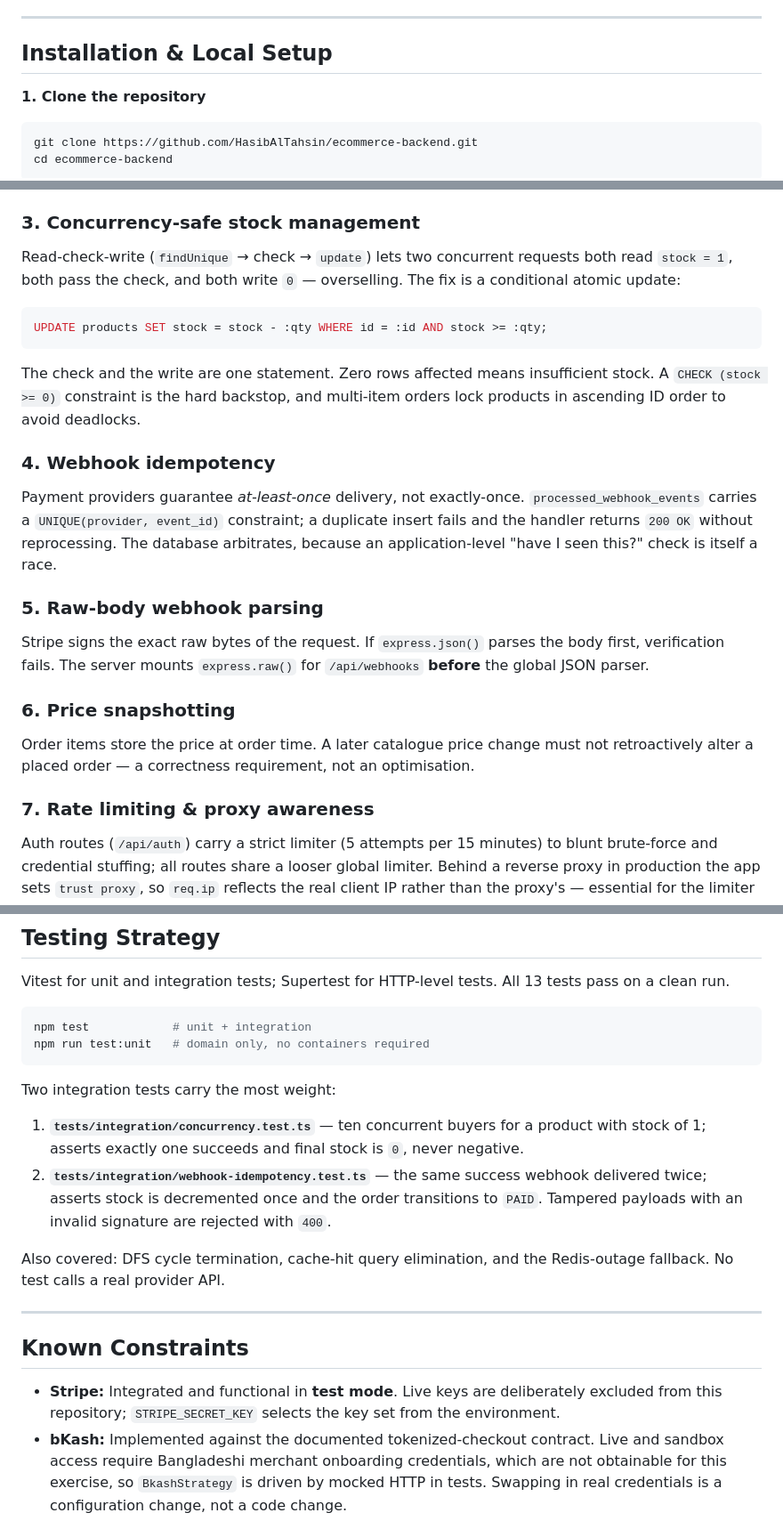
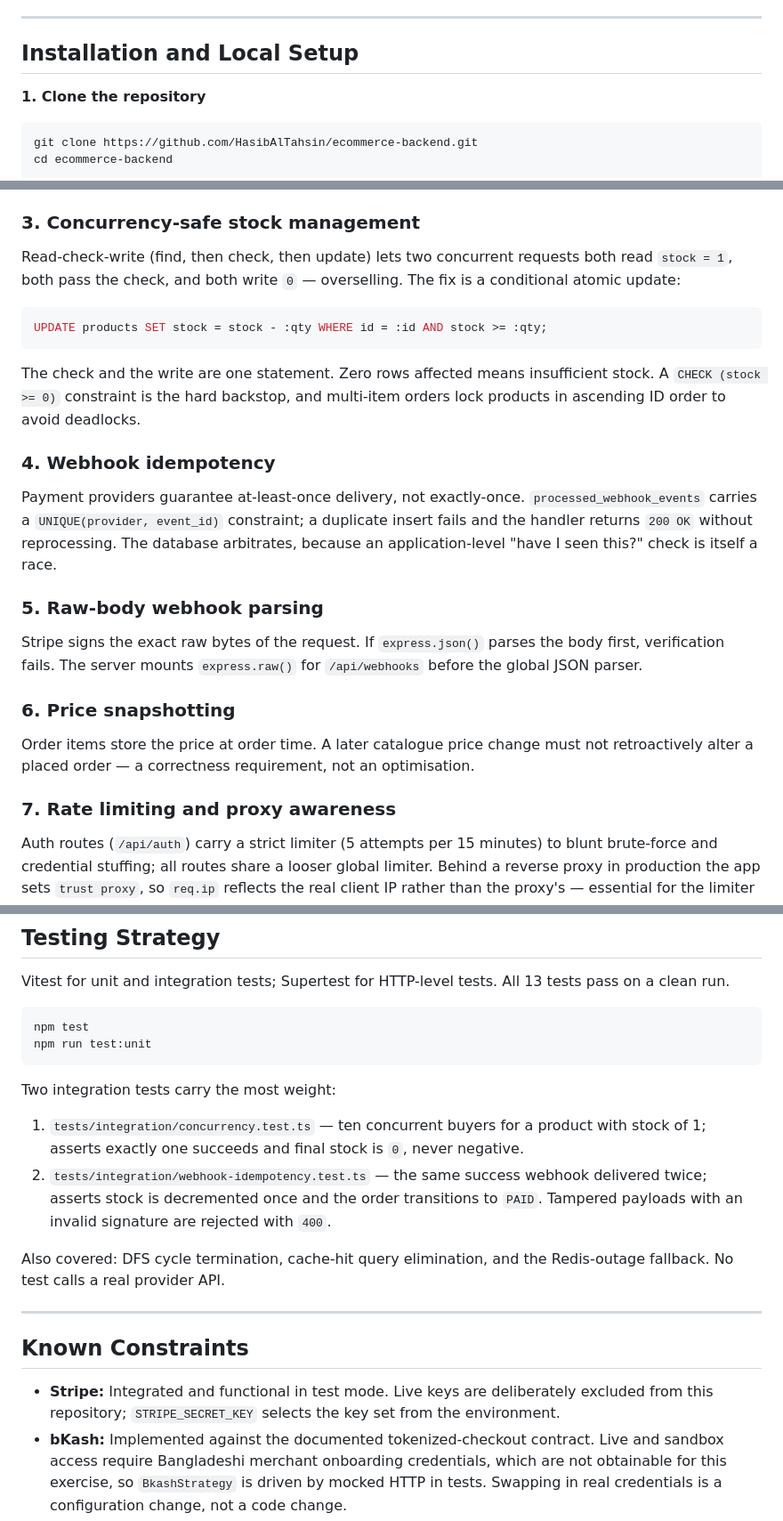
Before and after one commit to HasibAlTahsin/ecommerce-backend, a Markdown page: README.md, 3 parts joined by grey strips. Shown at 89% size. Rendered like a GitHub page.

````diff
--- a/README.md
+++ b/README.md
@@ -60,7 +55,7 @@ This project implements the core backend infrastructure for an e-commerce platfo
 
 ---
 
-## Installation & Local Setup
+## Installation and Local Setup
 
 **1. Clone the repository**
 ```bash
@@ -240,22 +223,22 @@ Floating-point math corrupts currency (`0.1 + 0.2 = 0.30000000000000004`). All m
 A factory with a switch statement still requires editing core code per provider. A `PaymentRegistry` resolves strategies by name; adding a provider is one new file plus one line in `bootstrap.ts`. `CheckoutService` has no provider-specific branching.
 
 ### 3. Concurrency-safe stock management
-Read-check-write (`findUnique` → check → `update`) lets two concurrent requests both read `stock = 1`, both pass the check, and both write `0` — overselling. The fix is a conditional atomic update:
+Read-check-write (find, then check, then update) lets two concurrent requests both read `stock = 1`, both pass the check, and both write `0` — overselling. The fix is a conditional atomic update:
 ```sql
 UPDATE products SET stock = stock - :qty WHERE id = :id AND stock >= :qty;
 ```
 The check and the write are one statement. Zero rows affected means insufficient stock. A `CHECK (stock >= 0)` constraint is the hard backstop, and multi-item orders lock products in ascending ID order to avoid deadlocks.
 
 ### 4. Webhook idempotency
-Payment providers guarantee *at-least-once* delivery, not exactly-once. `processed_webhook_events` carries a `UNIQUE(provider, event_id)` constraint; a duplicate insert fails and the handler returns `200 OK` without reprocessing. The database arbitrates, because an application-level "have I seen this?" check is itself a race.
+Payment providers guarantee at-least-once delivery, not exactly-once. `processed_webhook_events` carries a `UNIQUE(provider, event_id)` constraint; a duplicate insert fails and the handler returns `200 OK` without reprocessing. The database arbitrates, because an application-level "have I seen this?" check is itself a race.
 
 ### 5. Raw-body webhook parsing
-Stripe signs the exact raw bytes of the request. If `express.json()` parses the body first, verification fails. The server mounts `express.raw()` for `/api/webhooks` **before** the global JSON parser.
+Stripe signs the exact raw bytes of the request. If `express.json()` parses the body first, verification fails. The server mounts `express.raw()` for `/api/webhooks` before the global JSON parser.
 
 ### 6. Price snapshotting
 Order items store the price at order time. A later catalogue price change must not retroactively alter a placed order — a correctness requirement, not an optimisation.
 
-### 7. Rate limiting & proxy awareness
+### 7. Rate limiting and proxy awareness
 Auth routes (`/api/auth`) carry a strict limiter (5 attempts per 15 minutes) to blunt brute-force and credential stuffing; all routes share a looser global limiter. Behind a reverse proxy in production the app sets `trust proxy`, so `req.ip` reflects the real client IP rather than the proxy's — essential for the limiter to key on the correct address. Limits use an in-memory store here; a multi-instance deployment would swap in a Redis-backed store so the count is shared across servers.
 
 ### 8. Email verification
@@ -268,14 +251,14 @@ Registration creates the account as unverified and emails a 6-digit PIN, generat
 Vitest for unit and integration tests; Supertest for HTTP-level tests. All 13 tests pass on a clean run.
 
 ```bash
-npm test            # unit + integration
-npm run test:unit   # domain only, no containers required
+npm test
+npm run test:unit
 ```
 
 Two integration tests carry the most weight:
 
-1. **`tests/integration/concurrency.test.ts`** — ten concurrent buyers for a product with stock of 1; asserts exactly one succeeds and final stock is `0`, never negative.
-2. **`tests/integration/webhook-idempotency.test.ts`** — the same success webhook delivered twice; asserts stock is decremented once and the order transitions to `PAID`. Tampered payloads with an invalid signature are rejected with `400`.
+1. `tests/integration/concurrency.test.ts` — ten concurrent buyers for a product with stock of 1; asserts exactly one succeeds and final stock is `0`, never negative.
+2. `tests/integration/webhook-idempotency.test.ts` — the same success webhook delivered twice; asserts stock is decremented once and the order transitions to `PAID`. Tampered payloads with an invalid signature are rejected with `400`.
 
 Also covered: DFS cycle termination, cache-hit query elimination, and the Redis-outage fallback. No test calls a real provider API.
 
@@ -283,7 +266,7 @@ Also covered: DFS cycle termination, cache-hit query elimination, and the Redis-
 
 ## Known Constraints
 
-- **Stripe:** Integrated and functional in **test mode**. Live keys are deliberately excluded from this repository; `STRIPE_SECRET_KEY` selects the key set from the environment.
+- **Stripe:** Integrated and functional in test mode. Live keys are deliberately excluded from this repository; `STRIPE_SECRET_KEY` selects the key set from the environment.
 - **bKash:** Implemented against the documented tokenized-checkout contract. Live and sandbox access require Bangladeshi merchant onboarding credentials, which are not obtainable for this exercise, so `BkashStrategy` is driven by mocked HTTP in tests. Swapping in real credentials is a configuration change, not a code change.
 - **bKash webhooks:** The tokenized flow uses a browser callback redirect, not a signed server-to-server webhook. Treating the redirect as authoritative would let a user forge a successful payment, so confirmation always goes through server-side `execute` and `query` calls.
 - **Live mode:** Not configured. Live payment credentials do not belong in an assessment repository.
````
Also changed, not shown: other parts of README.md (+33 -50 lines).
